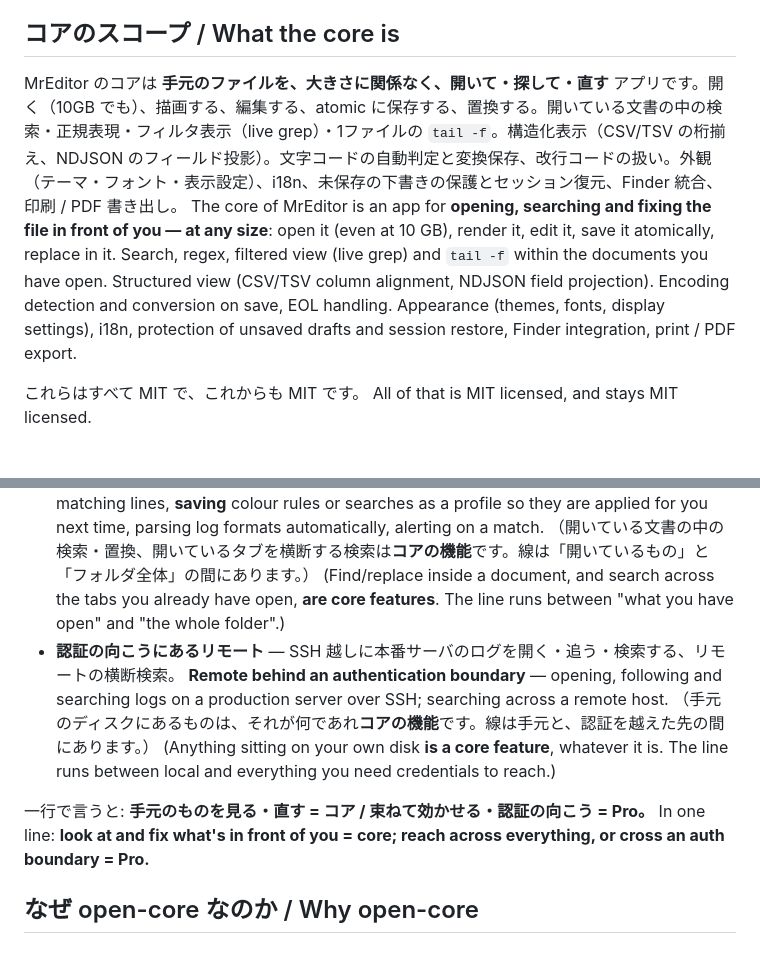
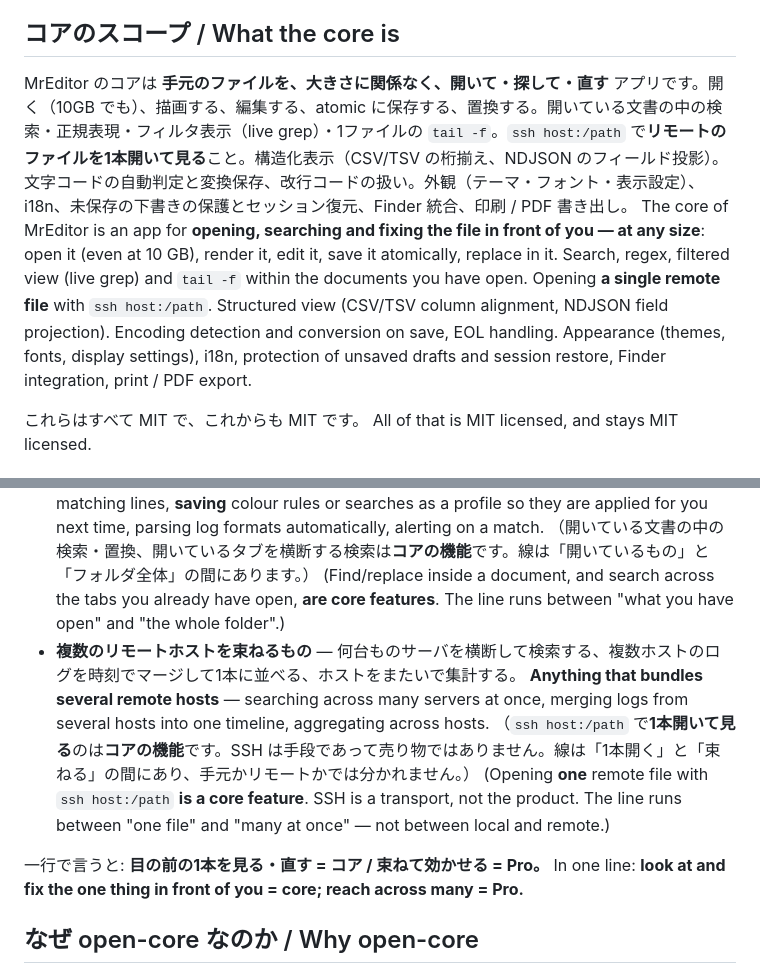
Before and after one commit to MR-TABATA/MrEditor, a Markdown page: CONTRIBUTING.md, 2 parts joined by grey strips. GitHub-like rendering.

Commit message:
CONTRIBUTING の SSH の線を現行に合わせる
2026-08-05 に「1本開く=無料 / 束ねる=Pro」へ改めたのに、公開している
CONTRIBUTING.md は「認証の向こう(SSH)= Pro」のままだった。これだと
B5 に着手した瞬間、コントリビュータが正しく誤解する。

線は手元/リモートではなく「1本」と「束ねる」の間に引き直した。SSH は
手段であって売り物ではない。ssh host:/path で1本開くのはコアの機能。

Co-Authored-By: Claude Opus 5 <noreply@anthropic.com>

```diff
--- a/CONTRIBUTING.md
+++ b/CONTRIBUTING.md
@@ -8,8 +8,8 @@ There is, however, a set of areas that are **deliberately out of scope for the c
 
 ## コアのスコープ / What the core is
 
-MrEditor のコアは **手元のファイルを、大きさに関係なく、開いて・探して・直す** アプリです。開く（10GB でも）、描画する、編集する、atomic に保存する、置換する。開いている文書の中の検索・正規表現・フィルタ表示（live grep）・1ファイルの `tail -f`。構造化表示（CSV/TSV の桁揃え、NDJSON のフィールド投影）。文字コードの自動判定と変換保存、改行コードの扱い。外観（テーマ・フォント・表示設定）、i18n、未保存の下書きの保護とセッション復元、Finder 統合、印刷 / PDF 書き出し。
-The core of MrEditor is an app for **opening, searching and fixing the file in front of you — at any size**: open it (even at 10 GB), render it, edit it, save it atomically, replace in it. Search, regex, filtered view (live grep) and `tail -f` within the documents you have open. Structured view (CSV/TSV column alignment, NDJSON field projection). Encoding detection and conversion on save, EOL handling. Appearance (themes, fonts, display settings), i18n, protection of unsaved drafts and session restore, Finder integration, print / PDF export.
+MrEditor のコアは **手元のファイルを、大きさに関係なく、開いて・探して・直す** アプリです。開く（10GB でも）、描画する、編集する、atomic に保存する、置換する。開いている文書の中の検索・正規表現・フィルタ表示（live grep）・1ファイルの `tail -f`。`ssh host:/path` で**リモートのファイルを1本開いて見る**こと。構造化表示（CSV/TSV の桁揃え、NDJSON のフィールド投影）。文字コードの自動判定と変換保存、改行コードの扱い。外観（テーマ・フォント・表示設定）、i18n、未保存の下書きの保護とセッション復元、Finder 統合、印刷 / PDF 書き出し。
+The core of MrEditor is an app for **opening, searching and fixing the file in front of you — at any size**: open it (even at 10 GB), render it, edit it, save it atomically, replace in it. Search, regex, filtered view (live grep) and `tail -f` within the documents you have open. Opening **a single remote file** with `ssh host:/path`. Structured view (CSV/TSV column alignment, NDJSON field projection). Encoding detection and conversion on save, EOL handling. Appearance (themes, fonts, display settings), i18n, protection of unsaved drafts and session restore, Finder integration, print / PDF export.
 
 これらはすべて MIT で、これからも MIT です。
 All of that is MIT licensed, and stays MIT licensed.
@@ -23,13 +23,13 @@ The following belong to **MrEditor Pro** — a separate repository under a separ
   **Anything that reaches across everything** — grepping a whole folder including files you never opened, following several files with `tail -f` at once, bulk-exporting matching lines, **saving** colour rules or searches as a profile so they are applied for you next time, parsing log formats automatically, alerting on a match.
   （開いている文書の中の検索・置換、開いているタブを横断する検索は**コアの機能**です。線は「開いているもの」と「フォルダ全体」の間にあります。）
   (Find/replace inside a document, and search across the tabs you already have open, **are core features**. The line runs between "what you have open" and "the whole folder".)
-- **認証の向こうにあるリモート** — SSH 越しに本番サーバのログを開く・追う・検索する、リモートの横断検索。
-  **Remote behind an authentication boundary** — opening, following and searching logs on a production server over SSH; searching across a remote host.
-  （手元のディスクにあるものは、それが何であれ**コアの機能**です。線は手元と、認証を越えた先の間にあります。）
-  (Anything sitting on your own disk **is a core feature**, whatever it is. The line runs between local and everything you need credentials to reach.)
+- **複数のリモートホストを束ねるもの** — 何台ものサーバを横断して検索する、複数ホストのログを時刻でマージして1本に並べる、ホストをまたいで集計する。
+  **Anything that bundles several remote hosts** — searching across many servers at once, merging logs from several hosts into one timeline, aggregating across hosts.
+  （`ssh host:/path` で**1本開いて見る**のは**コアの機能**です。SSH は手段であって売り物ではありません。線は「1本開く」と「束ねる」の間にあり、手元かリモートかでは分かれません。）
+  (Opening **one** remote file with `ssh host:/path` **is a core feature**. SSH is a transport, not the product. The line runs between "one file" and "many at once" — not between local and remote.)
 
-一行で言うと: **手元のものを見る・直す = コア / 束ねて効かせる・認証の向こう = Pro。**
-In one line: **look at and fix what's in front of you = core; reach across everything, or cross an auth boundary = Pro.**
+一行で言うと: **目の前の1本を見る・直す = コア / 束ねて効かせる = Pro。**
+In one line: **look at and fix the one thing in front of you = core; reach across many = Pro.**
 
 ## なぜ open-core なのか / Why open-core
 
```
